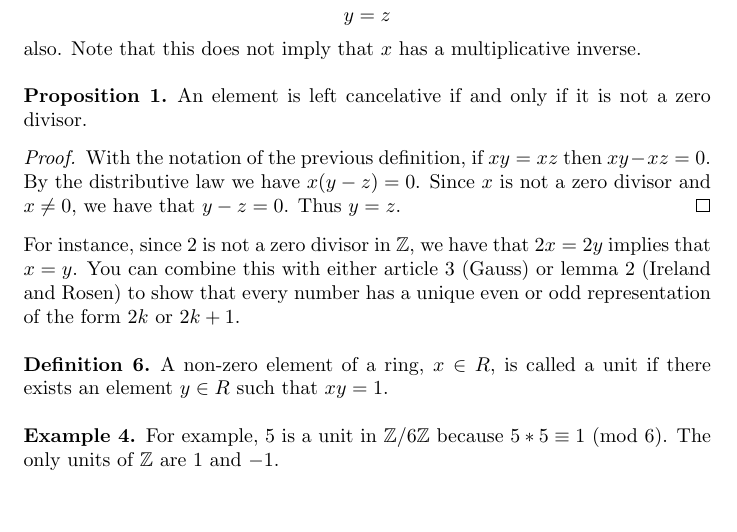
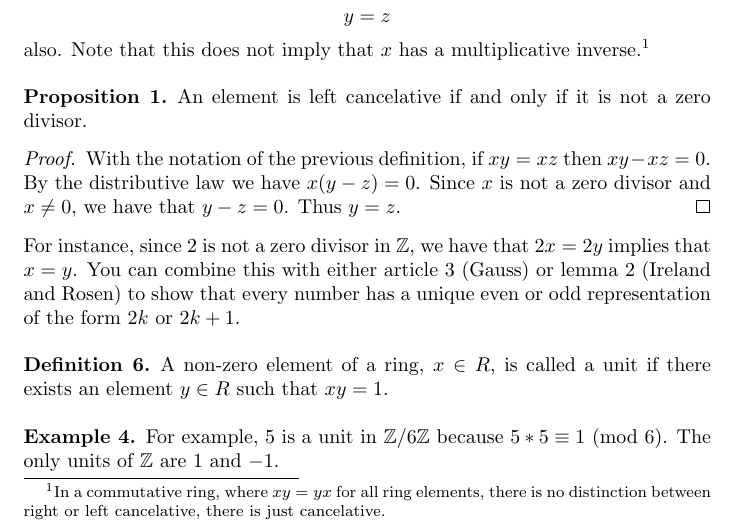
Before and after one commit to DavidMeretzky/NumberTheory, a LaTeX document (Notes/Notes3/Notes3.tex): part of page 6 of 7, cut so that both start at the same text, the shorter picture padded with empty space. Compiled offline with pdfLaTeX.

Commit message:
left cancelative

```diff
--- a/Notes/Notes3/Notes3.tex
+++ b/Notes/Notes3/Notes3.tex
@@ -260,7 +260,7 @@ A non-zero element of a ring, $x \in R$, is called a zero divisor if there exist
 For instance 2 and 3 are zero divisors in $\mathbb{Z}/6\mathbb{Z}$ since $2*3 \equiv 0 \Mod{6}$. $\mathbb{Z}$ has no zero divisors.
 
 \begin{definition}
-A non-zero element of a ring, $x \in R$, is called left cancelative if for any other  $y,z \in R$ such that $$xy = xz$$ we must have that $$y = z$$ also. Note that this does not imply that $x$ has a multiplicative inverse.
+A non-zero element of a ring, $x \in R$, is called left cancelative if for any other  $y,z \in R$ such that $$xy = xz$$ we must have that $$y = z$$ also. Note that this does not imply that $x$ has a multiplicative inverse.\footnote{In a commutative ring, where $xy = yx$ for all ring elements, there is no distinction between right or left cancelative, there is just cancelative.}
 \end{definition}
 
 \begin{proposition}
```
Also changed, not shown: Notes/Notes3/Notes3.pdf, 2 other files.
